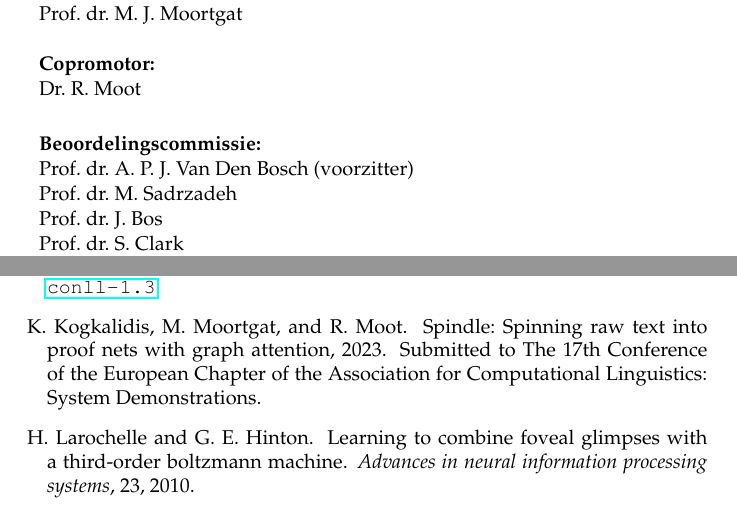
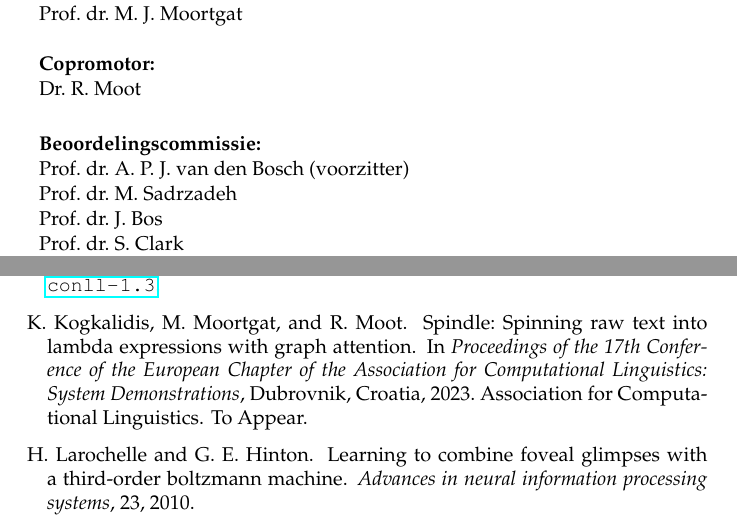
Before and after one commit to konstantinosKokos/phd-thesis, a LaTeX thesis (thesis.tex, which reads 0. Preface/bibliography.bib, 4. Neural/bibliography.bib): two parts of pages 4 and 210 of 231, joined at a grey line, cut so that both start at the same text. The pictures show the PDF file thesis.pdf that the author committed with the source.

Commit message:
update spindle ref

```diff
--- a/0. Preface/bibliography.bib
+++ b/0. Preface/bibliography.bib
@@ -72,12 +72,14 @@
 	month = {March},
 	publisher = {Springer}
 }
-@misc{spindle,
-    title = "SPINDLE: Spinning Raw Text into Proof Nets with Graph Attention",
+@inproceedings{spindle,
+    title = "SPINDLE: Spinning Raw Text into Lambda Expressions with Graph Attention",
     author = {Kogkalidis, Konstantinos  and
 		Moortgat, Michael and
 		Moot, Richard},
+	booktitle = "Proceedings of the 17th Conference of the European Chapter of the Association for Computational Linguistics: System Demonstrations",
 	year = {2023},
-	note = {Submitted to The 17th Conference of the European Chapter
-of the Association for Computational Linguistics: System Demonstrations}
+ 	address = {Dubrovnik, Croatia},
+    publisher = "Association for Computational Linguistics",
+	note = {To Appear}
 }
--- a/4. Neural/bibliography.bib
+++ b/4. Neural/bibliography.bib
@@ -813,12 +813,14 @@
   pages={13--25},
   year={2021}
 }
-@misc{spindle,
-    title = "SPINDLE: Spinning Raw Text into Proof Nets with Graph Attention",
+@inproceedings{spindle,
+    title = "SPINDLE: Spinning Raw Text into Lambda Expressions with Graph Attention",
     author = {Kogkalidis, Konstantinos  and
 		Moortgat, Michael and
 		Moot, Richard},
+	booktitle = "Proceedings of the 17th Conference of the European Chapter of the Association for Computational Linguistics: System Demonstrations",
 	year = {2023},
-	note = {Submitted to The 17th Conference of the European Chapter
-of the Association for Computational Linguistics: System Demonstrations}
+ 	address = {Dubrovnik, Croatia},
+    publisher = "Association for Computational Linguistics",
+	note = {To Appear}
 }
```
Also changed, not shown: 0. Preface/preface.tex (+1 -1 lines), thesis.tex (+1 -1 lines), thesis.pdf.
